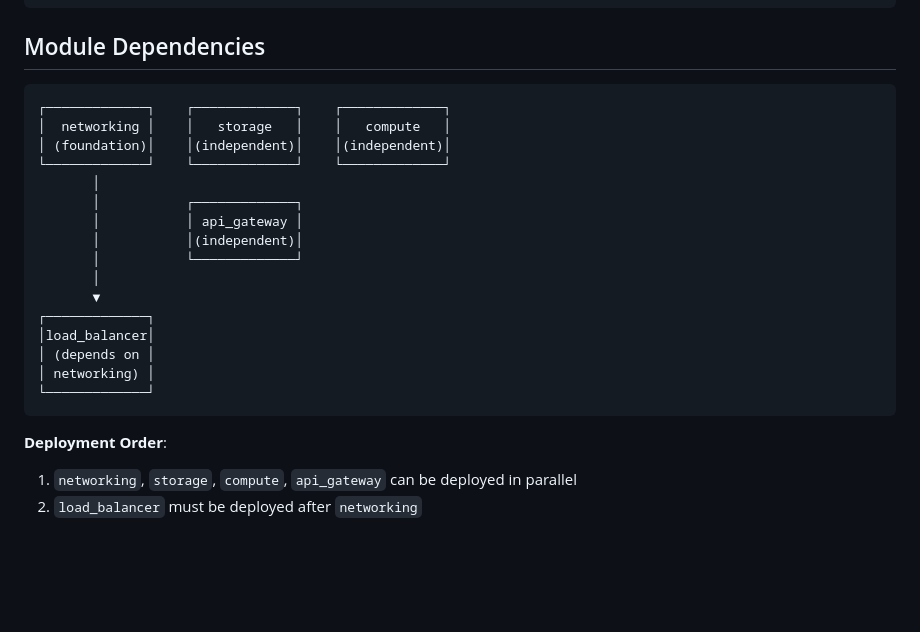
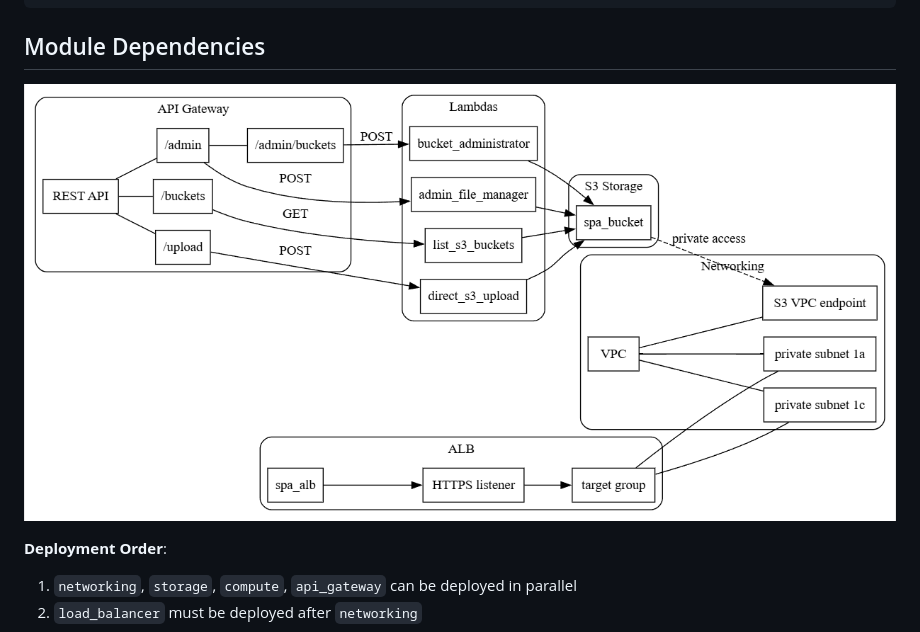
Before and after one commit to driedsoba/internal-spa, a Markdown page: modules/README.md, the part around the change. Rendered like a GitHub page; pictures changed too: modules/graphviz.png (added); blank space fills up the shorter version.

Commit message:
update module dependencies graph

````diff
--- a/modules/README.md
+++ b/modules/README.md
@@ -92,25 +92,7 @@ module "load_balancer" {
 ```
 
 ## Module Dependencies
-
-```
-┌─────────────┐    ┌─────────────┐    ┌─────────────┐
-│  networking │    │   storage   │    │   compute   │
-│ (foundation)│    │(independent)│    │(independent)│
-└─────────────┘    └─────────────┘    └─────────────┘
-       │
-       │           ┌─────────────┐
-       │           │ api_gateway │
-       │           │(independent)│
-       │           └─────────────┘
-       │
-       ▼
-┌─────────────┐
-│load_balancer│
-│ (depends on │
-│ networking) │
-└─────────────┘
-```
+![Module Dependencies](graphviz.png)
 
 **Deployment Order**:
 1. `networking`, `storage`, `compute`, `api_gateway` can be deployed in parallel
````
